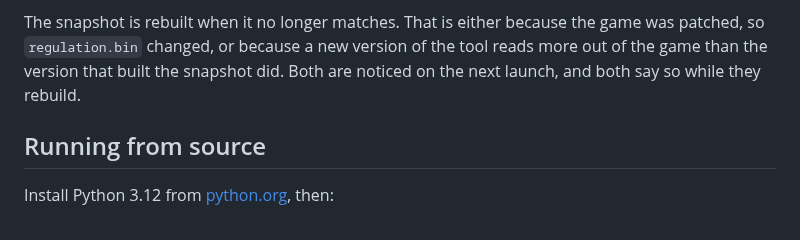
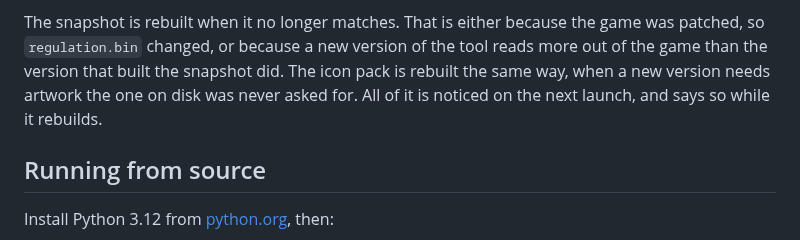
Before and after one commit to DankYeeter/Nightreign-Helper, a Markdown page: README.md, the part around one of its changes. Drawn GitHub-style.

```diff
--- a/README.md
+++ b/README.md
@@ -363,7 +375,9 @@ that registry key, the shortcut and the EXE.
 The snapshot is rebuilt when it no longer matches. That is either because the
 game was patched, so `regulation.bin` changed, or because a new version of the
 tool reads more out of the game than the version that built the snapshot did.
-Both are noticed on the next launch, and both say so while they rebuild.
+The icon pack is rebuilt the same way, when a new version needs artwork the
+one on disk was never asked for. All of it is noticed on the next launch, and
+says so while it rebuilds.
 
 ## Running from source
 
```
Also changed, not shown: other parts of README.md (+15 -3 lines), docs/screenshots/build_planner.png, docs/screenshots/nightlords.png, docs/screenshots/weapons.png, 9 other files.
